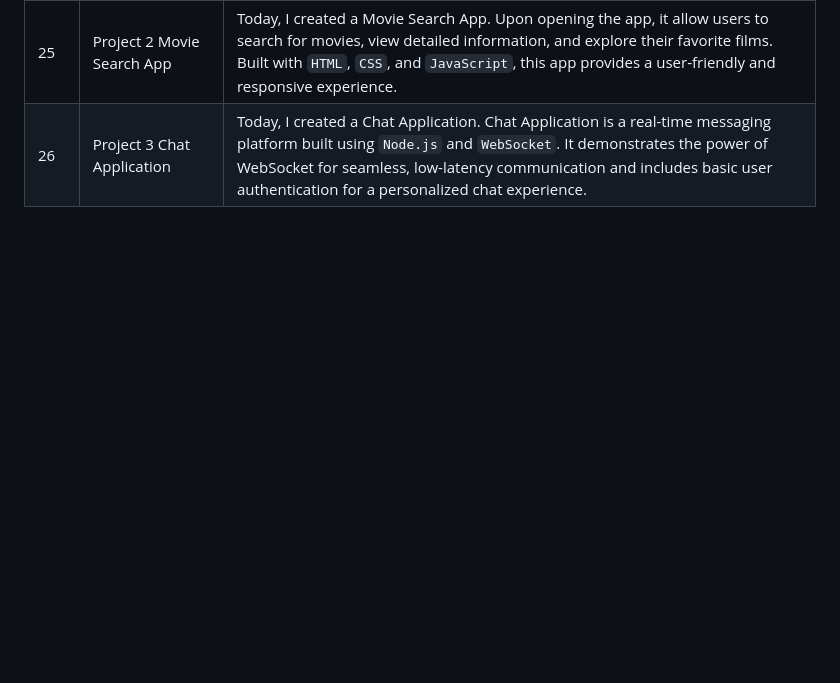
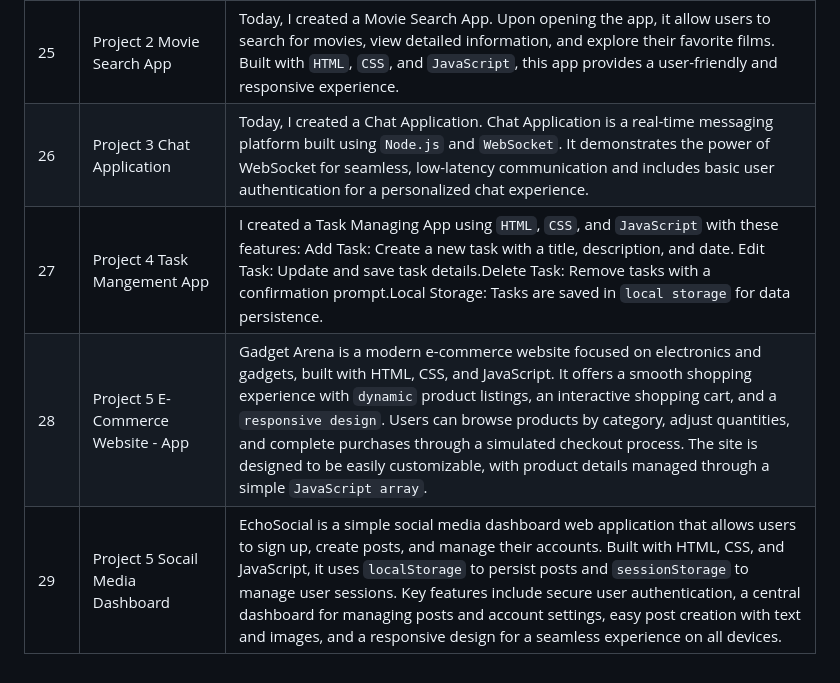
Before and after one commit to Nikhildj03/Javascript_Challenge_30Days, a Markdown page: README.md, the part around the change. Rendered like a GitHub page; blank space fills up the shorter version.

```diff
--- a/README.md
+++ b/README.md
@@ -35,3 +35,6 @@ This is a 30-day challenge to help you learn JavaScript. Each day, you will comp
 | 24 | Project 1 Weather App    | Today, I created a Weather App using `HTML`, `CSS`, and `JavaScript`. Upon opening the app, it displays the current weather information for your current location, based on your browser settings. To search for weather information for a different location, you can enter the desired location or city name in the search bar and press Enter. |
 | 25 | Project 2 Movie Search App    | Today, I created a Movie Search App. Upon opening the app, it allow users to search for movies, view detailed information, and explore their favorite films. Built with `HTML`, `CSS`, and `JavaScript`, this app provides a user-friendly and responsive experience. |
 | 26 | Project 3 Chat Application    | Today, I created a Chat Application.   Chat Application is a real-time messaging platform built using `Node.js` and `WebSocket`. It demonstrates the power of WebSocket for seamless, low-latency communication and includes basic user authentication for a personalized chat experience. |
+| 27 | Project 4 Task Mangement App  | I created a Task Managing App using `HTML`, `CSS`, and `JavaScript` with these features: Add Task: Create a new task with a title, description, and date. Edit Task: Update and save task details.Delete Task: Remove tasks with a confirmation prompt.Local Storage: Tasks are saved in `local storage` for data persistence. |
+| 28 | Project 5 E-Commerce Website - App  | Gadget Arena is a modern e-commerce website focused on electronics and gadgets, built with HTML, CSS, and JavaScript. It offers a smooth shopping experience with `dynamic` product listings, an interactive shopping cart, and a `responsive design`. Users can browse products by category, adjust quantities, and complete purchases through a simulated checkout process. The site is designed to be easily customizable, with product details managed through a simple `JavaScript array`. |
+| 29 | Project 5 Socail Media Dashboard | EchoSocial is a simple social media dashboard web application that allows users to sign up, create posts, and manage their accounts. Built with HTML, CSS, and JavaScript, it uses `localStorage` to persist posts and `sessionStorage` to manage user sessions. Key features include secure user authentication, a central dashboard for managing posts and account settings, easy post creation with text and images, and a responsive design for a seamless experience on all devices. |
```
